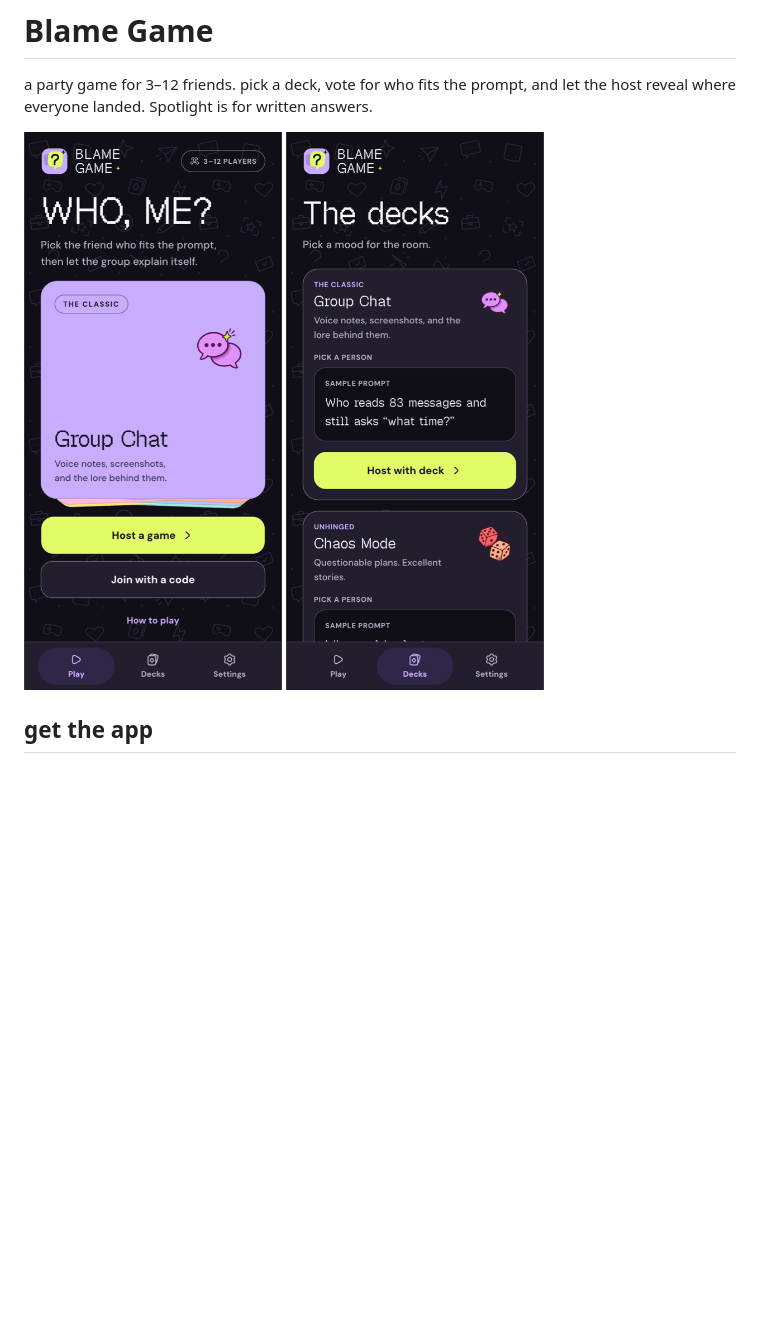
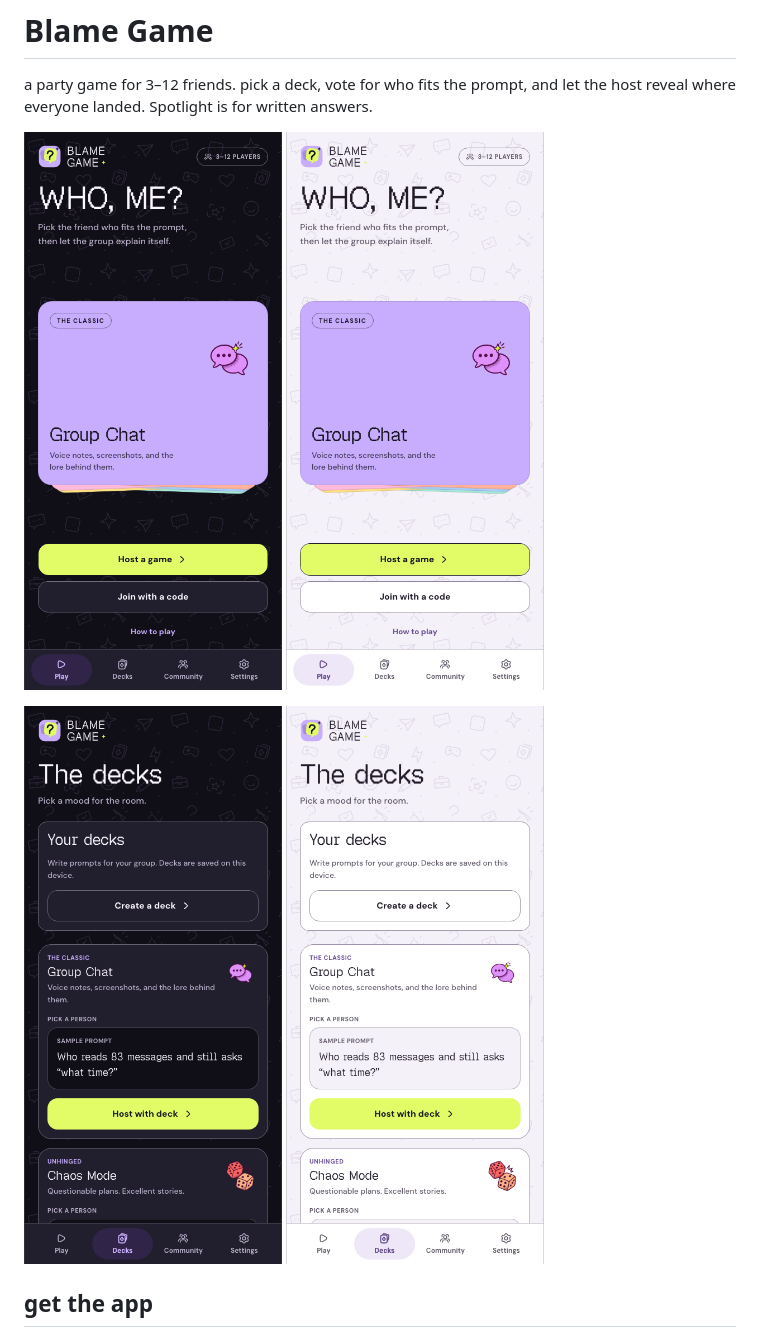
Before and after one commit to romeirofernandes/blamegame, a Markdown page: README.md, the part around the change. Rendered like a GitHub page; pictures changed too: docs/screenshots/decks-dark.png (added), docs/screenshots/decks-light.png (added), docs/screenshots/decks.png (deleted); blank space fills up the shorter version.

Commit message:
Refresh light and dark screenshots

```diff
--- a/README.md
+++ b/README.md
@@ -2,7 +2,14 @@
 
 a party game for 3–12 friends. pick a deck, vote for who fits the prompt, and let the host reveal where everyone landed. Spotlight is for written answers.
 
-<img src="docs/screenshots/play.png" alt="Play screen with the Group Chat deck" width="260"> <img src="docs/screenshots/decks.png" alt="Deck list with sample prompts" width="260">
+<p>
+  <img src="docs/screenshots/play-dark.png" alt="Play screen in dark mode" width="260">
+  <img src="docs/screenshots/play-light.png" alt="Play screen in light mode" width="260">
+</p>
+<p>
+  <img src="docs/screenshots/decks-dark.png" alt="Decks screen in dark mode" width="260">
+  <img src="docs/screenshots/decks-light.png" alt="Decks screen in light mode" width="260">
+</p>
 
 ## get the app
 
```
